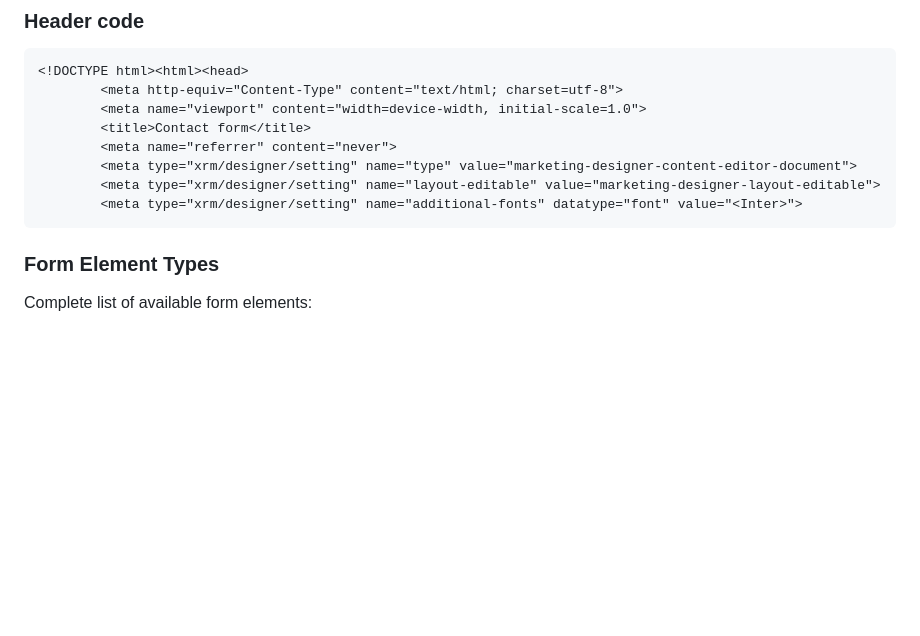
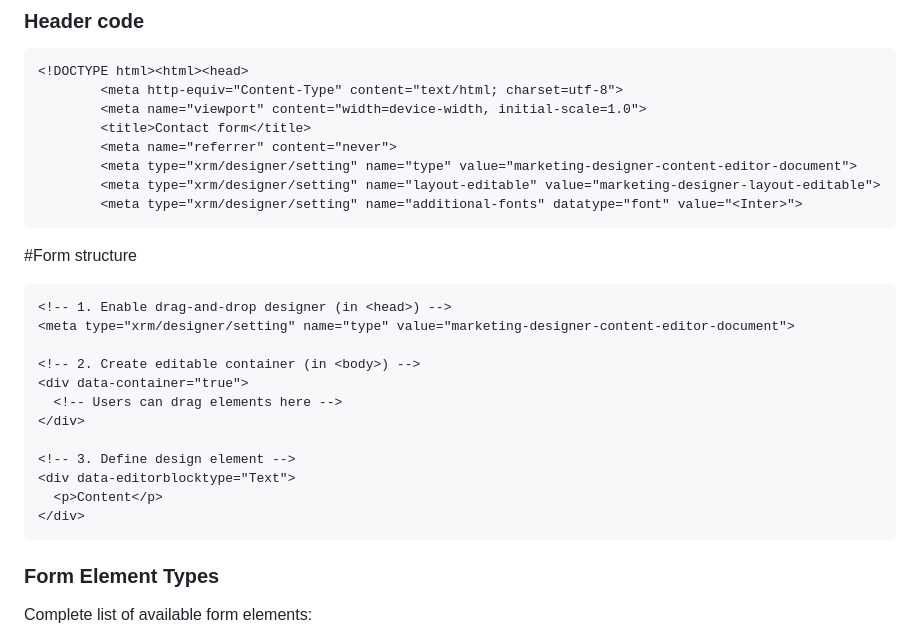
Before and after one commit to pattens-tech/dynamics-365-form-templates, a Markdown page: documentation.md, the part around the change. Drawn GitHub-style; blank space fills up the shorter version.

````diff
--- a/documentation.md
+++ b/documentation.md
@@ -21,6 +21,23 @@ Required;
         <meta type="xrm/designer/setting" name="additional-fonts" datatype="font" value="<Inter>">
 ```
 
+#Form structure
+
+
+```html
+<!-- 1. Enable drag-and-drop designer (in <head>) -->
+<meta type="xrm/designer/setting" name="type" value="marketing-designer-content-editor-document">
+
+<!-- 2. Create editable container (in <body>) -->
+<div data-container="true">
+  <!-- Users can drag elements here -->
+</div>
+
+<!-- 3. Define design element -->
+<div data-editorblocktype="Text">
+  <p>Content</p>
+</div>
+```
 
 ### Form Element Types
 
````
